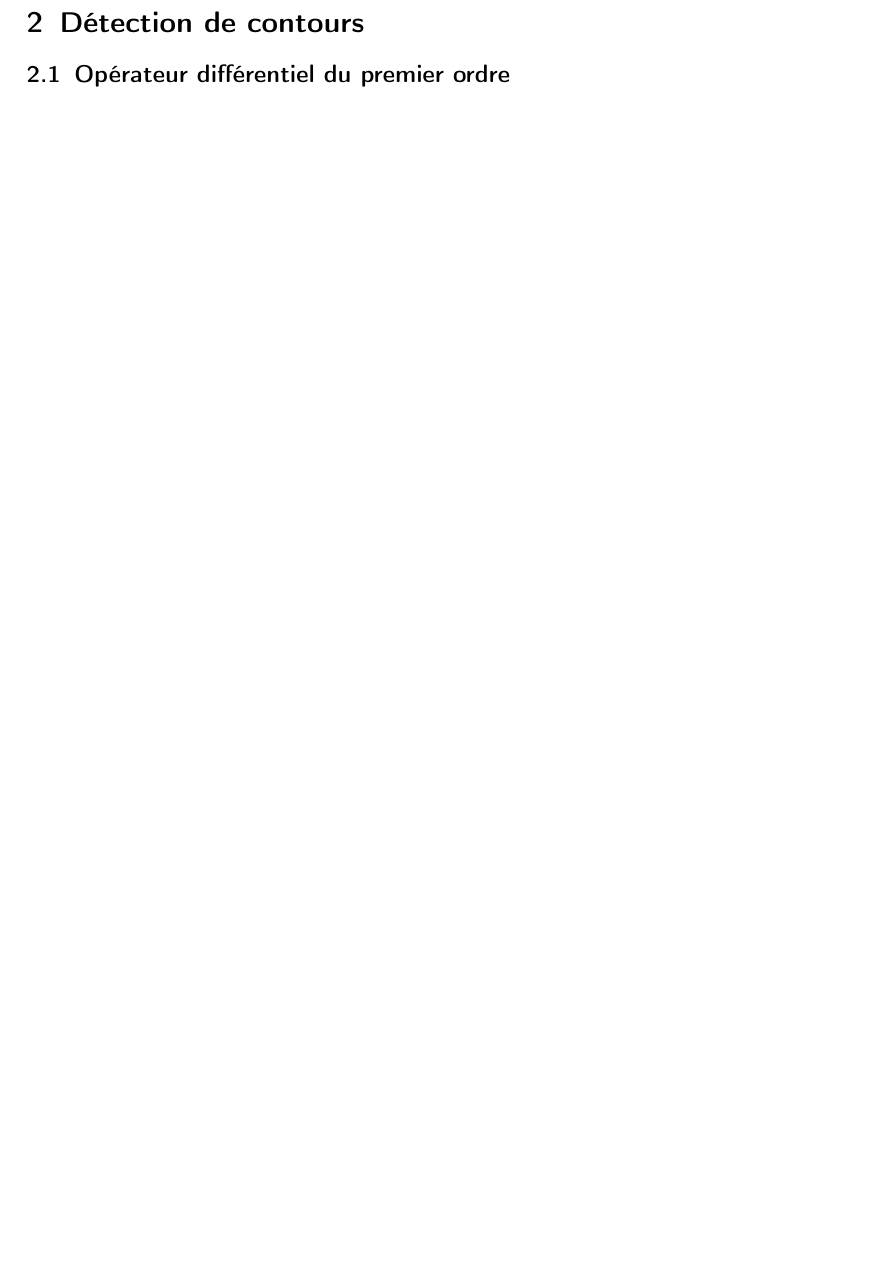
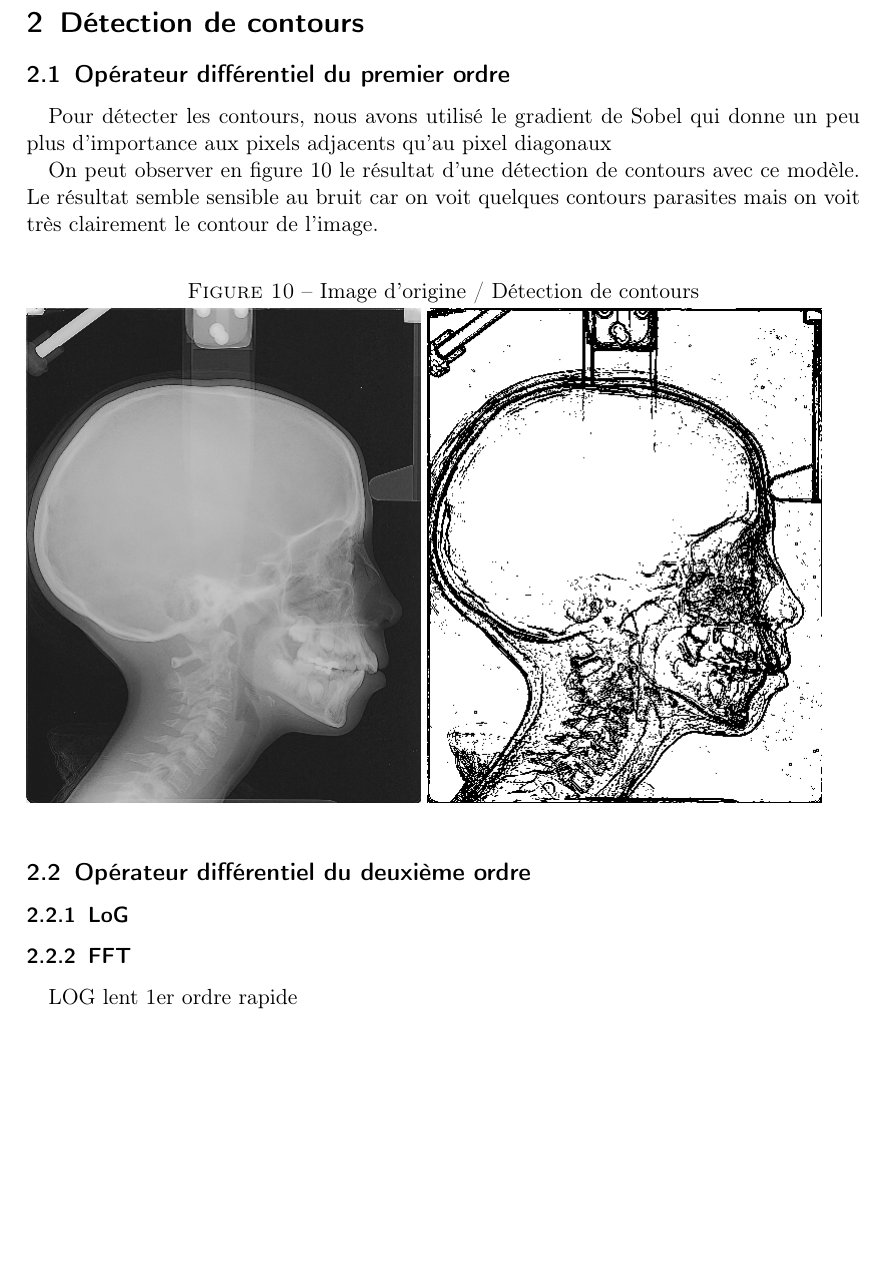
Before and after one commit to AnaDz/TraitementImage, a LaTeX document (rapport.tex): part of page 8 of 8, cut so that both start at the same text, the shorter picture padded with empty space. Compiled offline with pdfLaTeX; a LaTeX package or settings file that is missing is left out.

Commit message:
Du rapport

```diff
--- a/rapport.tex
+++ b/rapport.tex
@@ -240,5 +240,24 @@ VOIR AVEC MATTHIEU !!
 \section{Détection de contours}
 
 \subsection{Opérateur différentiel du premier ordre}
+Pour détecter les contours, nous avons utilisé le gradient de Sobel qui donne un peu plus d'importance aux pixels adjacents qu'au pixel diagonaux
 
+On peut observer en figure \ref{Contour1ordre} le résultat d'une détection de contours avec ce modèle. Le résultat semble sensible au bruit car on voit quelques contours parasites mais on voit très clairement le contour de l'image.
+
+\begin{figure} [h!]
+\caption{Image d'origine / Détection de contours}
+\label{Contour1ordre}
+\includegraphics[scale=0.5]{images/rapport/radio1.png}
+\includegraphics[scale=0.5]{images/rapport/coucou1.png}
+\end{figure}
+
+
+
+\subsection{Opérateur différentiel du deuxième ordre}
+\subsubsection{LoG}
+\subsubsection{FFT}
+
+
+
+LOG lent 1er ordre rapide
 \end{document}
```
Also changed, not shown: images/rapport/coucou1.png (added), images/rapport/coucou2.png (added), images/rapport/coucoubruit.png (added), images/rapport/coucoubruit2.png (added), images/rapport/radio1.png (added).
